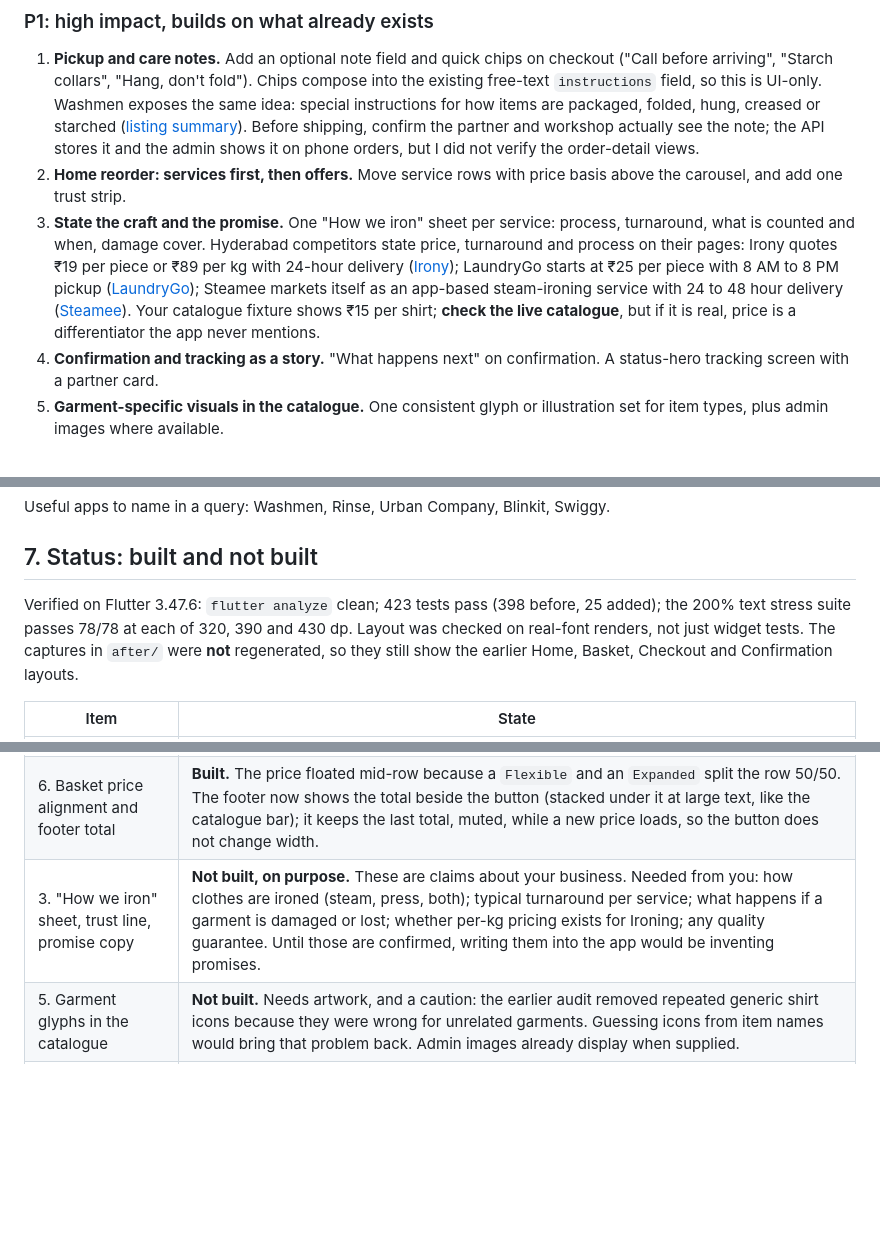
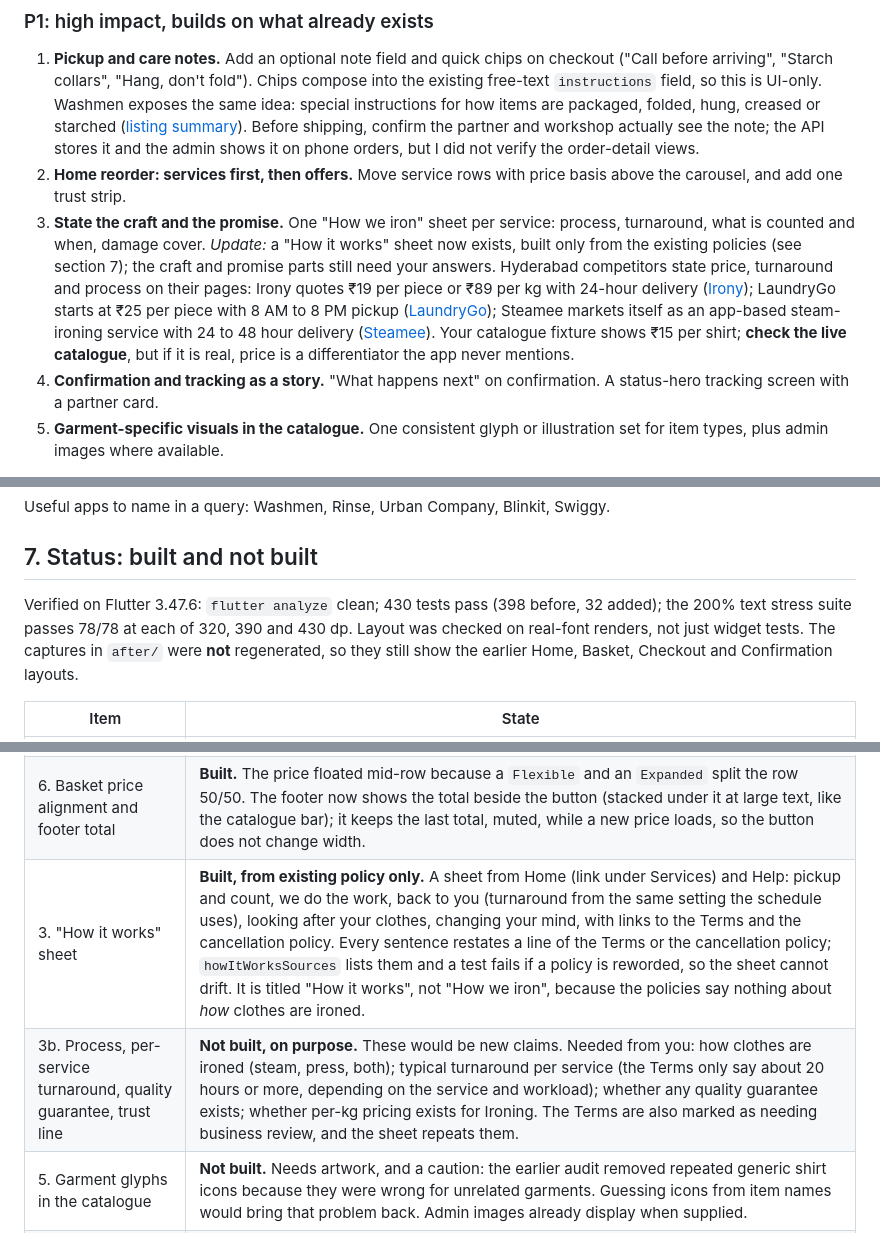
Before and after one commit to kalyan1421/irondost, a Markdown page: docs/ui-ux-audit/DESIGN_RESEARCH.md, 3 parts joined by grey strips. Drawn GitHub-style; blank space fills up the shorter version.

Commit message:
docs: record the "How it works" sheet and what still needs the owner
Co-Authored-By: Claude <noreply@anthropic.com>
Claude-Session: https://claude.ai/code/session_01YAUM4zaUSNWkYhHR83YFT3

```diff
--- a/docs/ui-ux-audit/DESIGN_RESEARCH.md
+++ b/docs/ui-ux-audit/DESIGN_RESEARCH.md
@@ -46,7 +46,7 @@ The v2 pass removed decoration (bubbles, nested cards, hero blocks). That was ri
 
 1. **Pickup and care notes.** Add an optional note field and quick chips on checkout ("Call before arriving", "Starch collars", "Hang, don't fold"). Chips compose into the existing free-text `instructions` field, so this is UI-only. Washmen exposes the same idea: special instructions for how items are packaged, folded, hung, creased or starched ([listing summary](https://apps.apple.com/us/app/washmen-laundry-dry-cleaning/id1037965236)). Before shipping, confirm the partner and workshop actually see the note; the API stores it and the admin shows it on phone orders, but I did not verify the order-detail views.
 2. **Home reorder: services first, then offers.** Move service rows with price basis above the carousel, and add one trust strip.
-3. **State the craft and the promise.** One "How we iron" sheet per service: process, turnaround, what is counted and when, damage cover. Hyderabad competitors state price, turnaround and process on their pages: Irony quotes ₹19 per piece or ₹89 per kg with 24-hour delivery ([Irony](https://www.ironystore.in/)); LaundryGo starts at ₹25 per piece with 8 AM to 8 PM pickup ([LaundryGo](https://www.laundrygo.in/steam-iron.html)); Steamee markets itself as an app-based steam-ironing service with 24 to 48 hour delivery ([Steamee](https://steamee.in/)). Your catalogue fixture shows ₹15 per shirt; **check the live catalogue**, but if it is real, price is a differentiator the app never mentions.
+3. **State the craft and the promise.** One "How we iron" sheet per service: process, turnaround, what is counted and when, damage cover. *Update:* a "How it works" sheet now exists, built only from the existing policies (see section 7); the craft and promise parts still need your answers. Hyderabad competitors state price, turnaround and process on their pages: Irony quotes ₹19 per piece or ₹89 per kg with 24-hour delivery ([Irony](https://www.ironystore.in/)); LaundryGo starts at ₹25 per piece with 8 AM to 8 PM pickup ([LaundryGo](https://www.laundrygo.in/steam-iron.html)); Steamee markets itself as an app-based steam-ironing service with 24 to 48 hour delivery ([Steamee](https://steamee.in/)). Your catalogue fixture shows ₹15 per shirt; **check the live catalogue**, but if it is real, price is a differentiator the app never mentions.
 4. **Confirmation and tracking as a story.** "What happens next" on confirmation. A status-hero tracking screen with a partner card.
 5. **Garment-specific visuals in the catalogue.** One consistent glyph or illustration set for item types, plus admin images where available.
 
@@ -100,7 +100,7 @@ Useful apps to name in a query: Washmen, Rinse, Urban Company, Blinkit, Swiggy.
 
 ## 7. Status: built and not built
 
-Verified on Flutter 3.47.6: `flutter analyze` clean; 423 tests pass (398 before, 25 added); the 200% text stress suite passes 78/78 at each of 320, 390 and 430 dp. Layout was checked on real-font renders, not just widget tests. The captures in `after/` were **not** regenerated, so they still show the earlier Home, Basket, Checkout and Confirmation layouts.
+Verified on Flutter 3.47.6: `flutter analyze` clean; 430 tests pass (398 before, 32 added); the 200% text stress suite passes 78/78 at each of 320, 390 and 430 dp. Layout was checked on real-font renders, not just widget tests. The captures in `after/` were **not** regenerated, so they still show the earlier Home, Basket, Checkout and Confirmation layouts.
 
 | Item | State |
 |---|---|
@@ -108,7 +108,8 @@ Verified on Flutter 3.47.6: `flutter analyze` clean; 423 tests pass (398 before,
 | 2. Home: services before offers | **Built.** Services now sit directly under Book a pickup. The trust strip is **not** built: it needs claims you can back. |
 | 4. Confirmation "What happens next" | **Built.** Three steps that only restate things the app already says. |
 | 6. Basket price alignment and footer total | **Built.** The price floated mid-row because a `Flexible` and an `Expanded` split the row 50/50. The footer now shows the total beside the button (stacked under it at large text, like the catalogue bar); it keeps the last total, muted, while a new price loads, so the button does not change width. |
-| 3. "How we iron" sheet, trust line, promise copy | **Not built, on purpose.** These are claims about your business. Needed from you: how clothes are ironed (steam, press, both); typical turnaround per service; what happens if a garment is damaged or lost; whether per-kg pricing exists for Ironing; any quality guarantee. Until those are confirmed, writing them into the app would be inventing promises. |
+| 3. "How it works" sheet | **Built, from existing policy only.** A sheet from Home (link under Services) and Help: pickup and count, we do the work, back to you (turnaround from the same setting the schedule uses), looking after your clothes, changing your mind, with links to the Terms and the cancellation policy. Every sentence restates a line of the Terms or the cancellation policy; `howItWorksSources` lists them and a test fails if a policy is reworded, so the sheet cannot drift. It is titled "How it works", not "How we iron", because the policies say nothing about *how* clothes are ironed. |
+| 3b. Process, per-service turnaround, quality guarantee, trust line | **Not built, on purpose.** These would be new claims. Needed from you: how clothes are ironed (steam, press, both); typical turnaround per service (the Terms only say about 20 hours or more, depending on the service and workload); whether any quality guarantee exists; whether per-kg pricing exists for Ironing. The Terms are also marked as needing business review, and the sheet repeats them. |
 | 5. Garment glyphs in the catalogue | **Not built.** Needs artwork, and a caution: the earlier audit removed repeated generic shirt icons because they were wrong for unrelated garments. Guessing icons from item names would bring that problem back. Admin images already display when supplied. |
 | 4. Tracking status hero and partner card | **Built.** A five-segment progress bar and a clock icon on the "when" line; a late state (amber icon and bar, plus a "Call us" button) when the delivery estimate has passed, still with the existing words; the partner card now has the same shape before and after a partner accepts, with a "Pickup partner" or "Delivery partner" label. The hero and partner card also moved onto the 20 dp grid the timeline uses. No logic or copy changed. **Known and left alone:** a delivery window like "4 – 8 PM" can wrap at the dash; fixing it needs non-breaking spaces in strings that many tests match on. The live map is not built (needs an API change). |
 | 7. Collapse closed slots | **Built** for the pickup list: open windows stay as tiles, closed ones fold into one line. With nothing open, all windows stay listed so the "earliest" notice keeps its context. The delivery sheet keeps its "Too soon" tiles because its explanation depends on them. Preselecting the first open slot already existed. |
```
